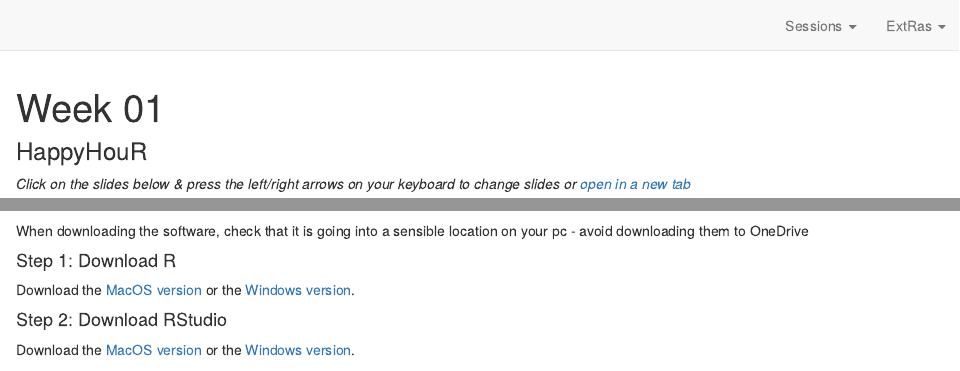
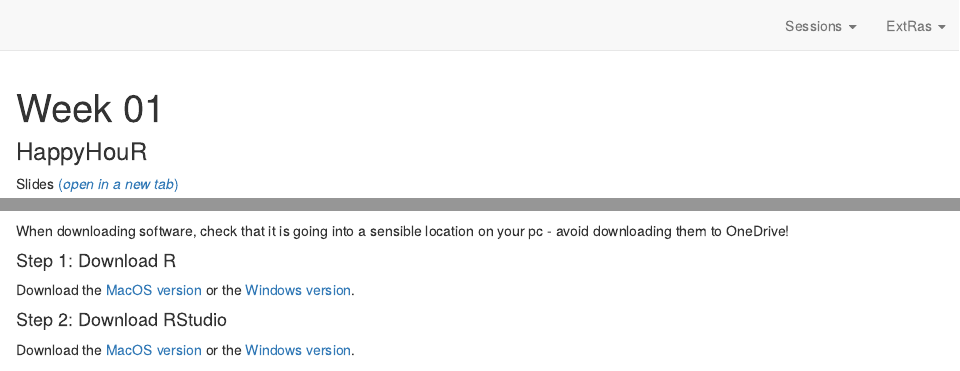
Before and after one commit to de84sussex/sussex_fundrmentals, an R Markdown document (week_01.Rmd): the page in a window 1100 px wide, from its top, and a second part further down, joined at a grey line. Rendered offline with R 4.5, knitr and Pandoc, with nearby package versions; drawn as R Markdown's standard HTML page in place of the format the file asks for.

Commit message:
hidden slides

```diff
--- a/week_01.Rmd
+++ b/week_01.Rmd
@@ -13,8 +13,7 @@ knitr::opts_chunk$set(echo = FALSE)
 
 ### HappyHouR
 
-*Click on the slides below & press the left/right arrows on your keyboard to change slides or [open in a new tab](./fundRmentals_intro/index.html){target="_blank"}*
-
+Slides [(*open in a new tab*)](){target="_blank"}
 
 <iframe id="inlineFrameExample"
     title="Inline Frame Example"
@@ -27,7 +30,7 @@ knitr::opts_chunk$set(echo = FALSE)
 
 ### Downloading R & RStudio
 
-When downloading the software, check that it is going into a sensible location on your pc - avoid downloading them to OneDrive
+When downloading software, check that it is going into a sensible location on your pc - avoid downloading them to OneDrive!
 
 #### Step 1: Download R
 
```
Also changed, not shown: week_01.Rmd (6 more changed lines), 1 other file.
